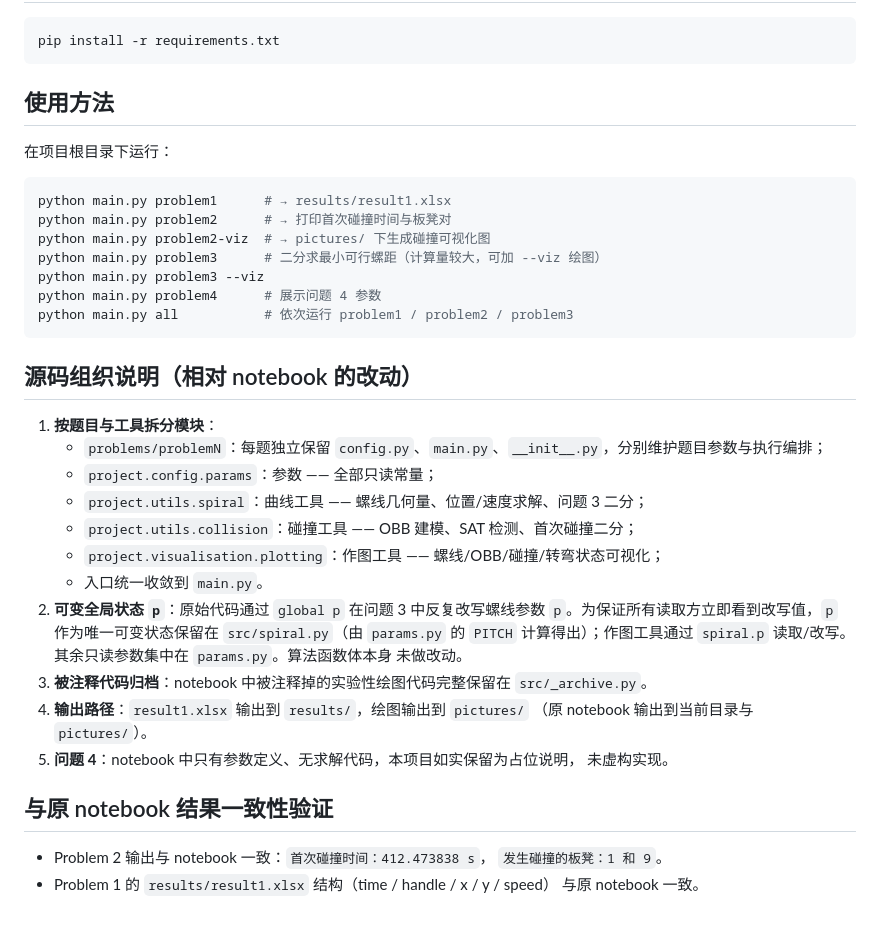
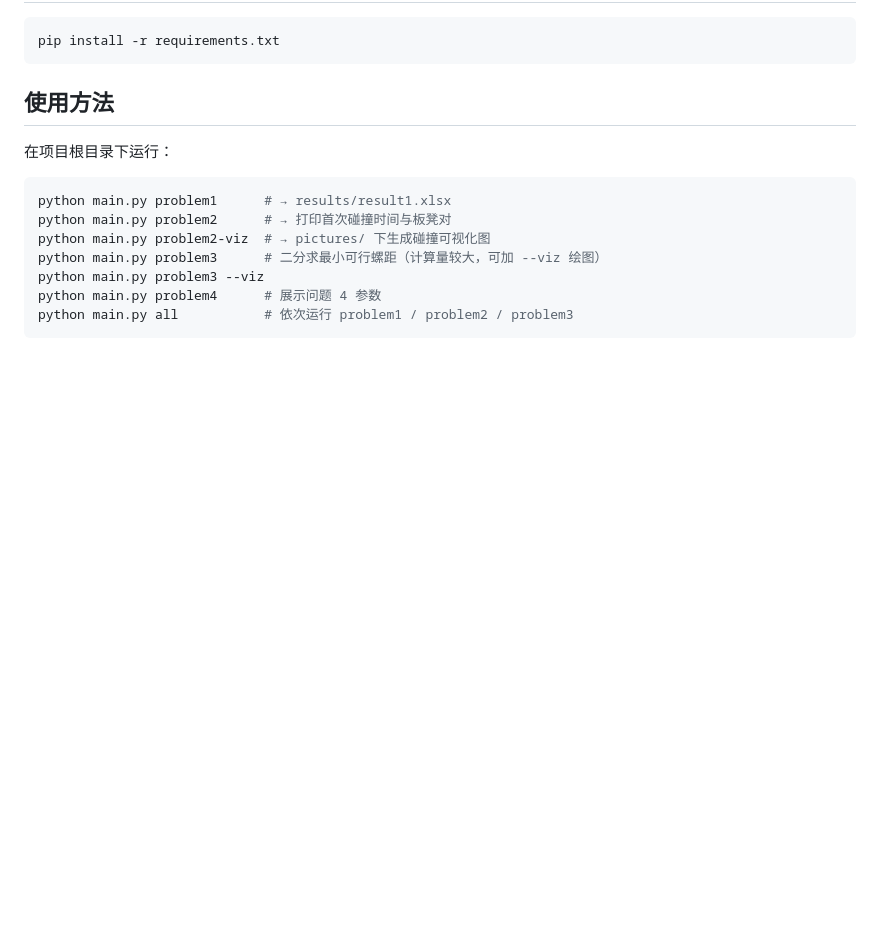
Before and after one commit to Sugary-SJTU/Bench_Dragon, a Markdown page: Code/README.md, the part around the change. Rendered like a GitHub page; blank space fills up the shorter version.

Commit message:
little changes

````diff
--- a/Code/README.md
+++ b/Code/README.md
@@ -69,31 +69,3 @@ python main.py problem3 --viz
 python main.py problem4      # 展示问题 4 参数
 python main.py all           # 依次运行 problem1 / problem2 / problem3
 ```
-
-## 源码组织说明（相对 notebook 的改动）
-
-1. **按题目与工具拆分模块**：
-   - `problems/problemN`：每题独立保留 `config.py`、`main.py`、`__init__.py`，分别维护题目参数与执行编排；
-   - `project.config.params`：参数 —— 全部只读常量；
-   - `project.utils.spiral`：曲线工具 —— 螺线几何量、位置/速度求解、问题 3 二分；
-   - `project.utils.collision`：碰撞工具 —— OBB 建模、SAT 检测、首次碰撞二分；
-   - `project.visualisation.plotting`：作图工具 —— 螺线/OBB/碰撞/转弯状态可视化；
-   - 入口统一收敛到 `main.py`。
-2. **可变全局状态 `p`**：原始代码通过 `global p` 在问题 3 中反复改写螺线参数
-   `p`。为保证所有读取方立即看到改写值，`p` 作为唯一可变状态保留在
-   `src/spiral.py`（由 `params.py` 的 `PITCH` 计算得出）；作图工具通过
-   `spiral.p` 读取/改写。其余只读参数集中在 `params.py`。算法函数体本身
-   未做改动。
-3. **被注释代码归档**：notebook 中被注释掉的实验性绘图代码完整保留在
-   `src/_archive.py`。
-4. **输出路径**：`result1.xlsx` 输出到 `results/`，绘图输出到 `pictures/`
-   （原 notebook 输出到当前目录与 `pictures/`）。
-5. **问题 4**：notebook 中只有参数定义、无求解代码，本项目如实保留为占位说明，
-   未虚构实现。
-
-## 与原 notebook 结果一致性验证
-
-- Problem 2 输出与 notebook 一致：`首次碰撞时间：412.473838 s`，
-  `发生碰撞的板凳：1 和 9`。
-- Problem 1 的 `results/result1.xlsx` 结构（time / handle / x / y / speed）
-  与原 notebook 一致。
````
